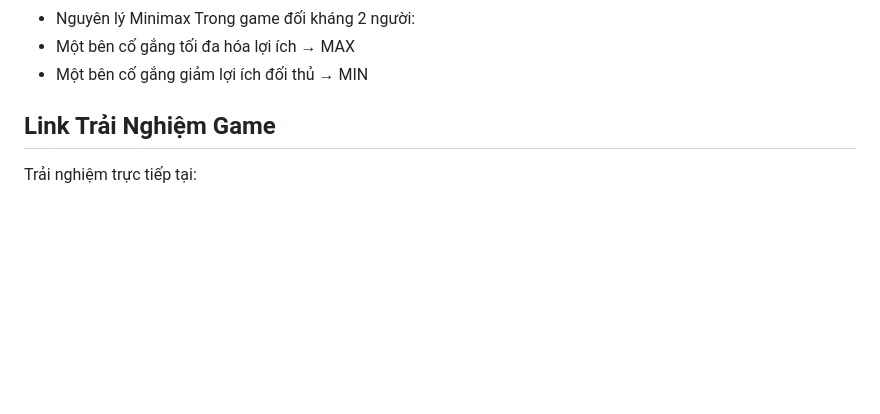
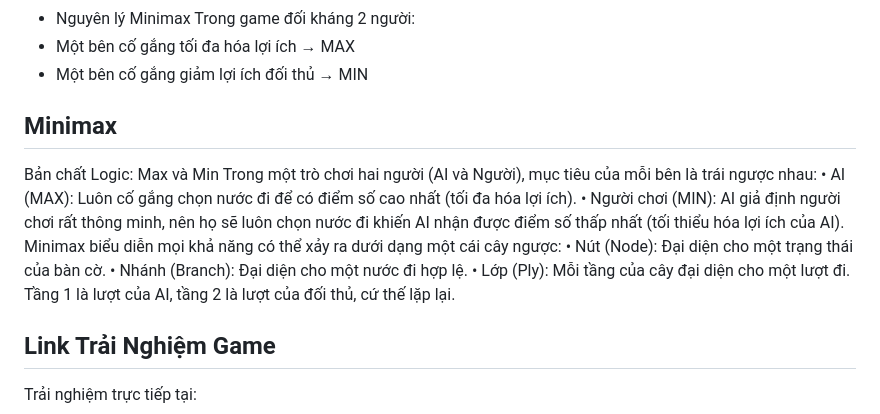
Before and after one commit to lotdz1303/C-Vay-N-, a Markdown page: README.md, the part around the change. Rendered like a GitHub page; blank space fills up the shorter version.

```diff
--- a/README.md
+++ b/README.md
@@ -26,6 +26,16 @@ Alpha-Beta dựa trên:
 Trong game đối kháng 2 người:
 - Một bên cố gắng tối đa hóa lợi ích → MAX
 - Một bên cố gắng giảm lợi ích đối thủ → MIN
+## Minimax
+Bản chất Logic: Max và Min
+Trong một trò chơi hai người (AI và Người), mục tiêu của mỗi bên là trái ngược nhau:
+•	AI (MAX): Luôn cố gắng chọn nước đi để có điểm số cao nhất (tối đa hóa lợi ích).
+•	Người chơi (MIN): AI giả định người chơi rất thông minh, nên họ sẽ luôn chọn nước đi khiến AI nhận được điểm số thấp nhất (tối thiểu hóa lợi ích của AI).
+Minimax biểu diễn mọi khả năng có thể xảy ra dưới dạng một cái cây ngược:
+•	Nút (Node): Đại diện cho một trạng thái của bàn cờ.
+•	Nhánh (Branch): Đại diện cho một nước đi hợp lệ.
+•	Lớp (Ply): Mỗi tầng của cây đại diện cho một lượt đi. Tầng 1 là lượt của AI, tầng 2 là lượt của đối thủ, cứ thế lặp lại.
+
 
 
 
```
